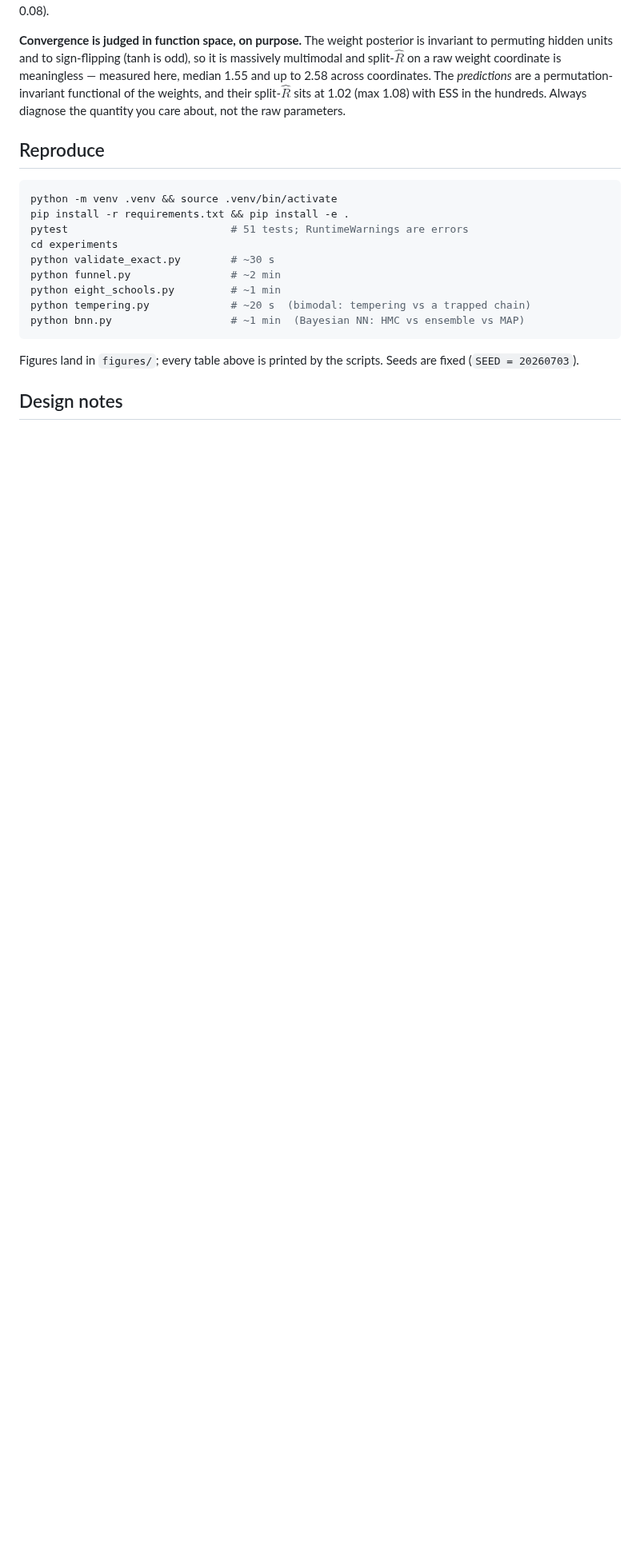
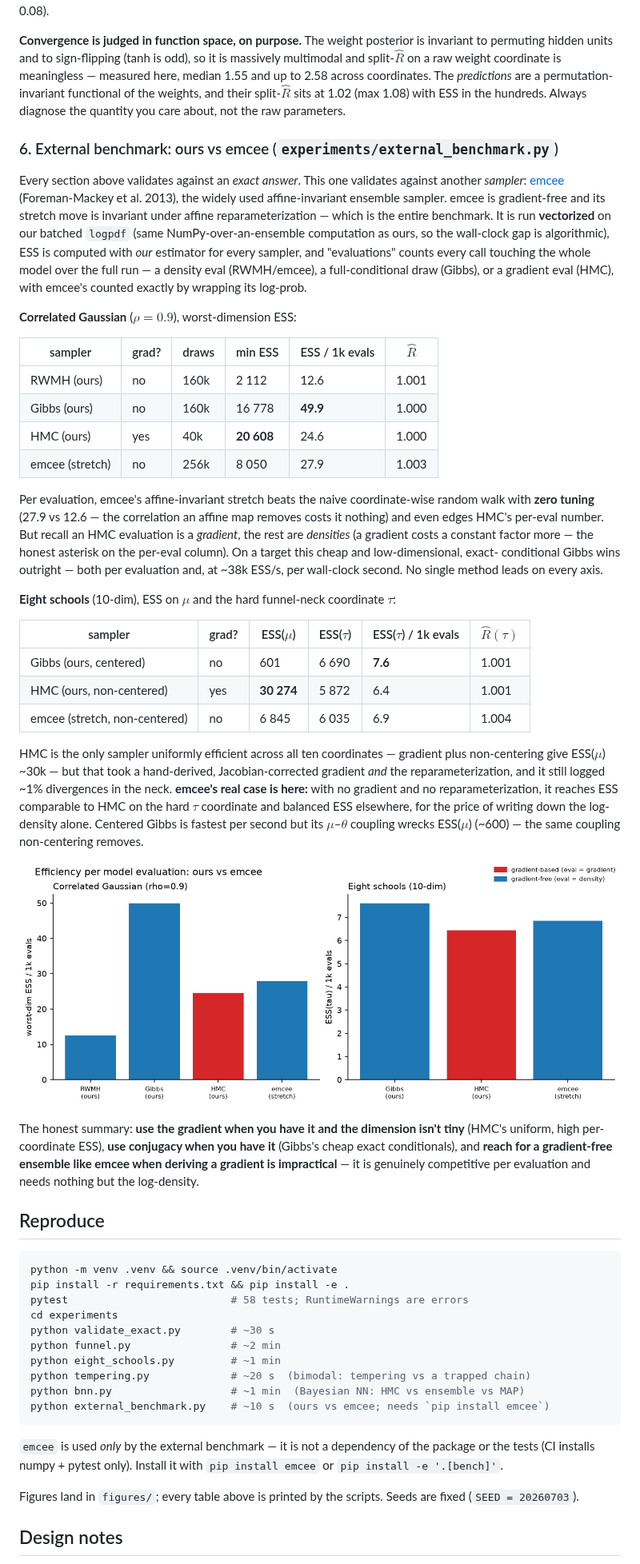
Before and after one commit to porth-bot/mcmc-from-scratch, a Markdown page: README.md, the part around one of its changes. Shown at 80% size. Rendered like a GitHub page; pictures changed too: figures/external_benchmark.png (added); blank space fills up the shorter version.

````diff
--- a/README.md
+++ b/README.md
@@ -193,19 +193,80 @@ The *predictions* are a permutation-invariant functional of the weights, and
 their split-$\hat R$ sits at 1.02 (max 1.08) with ESS in the hundreds. Always
 diagnose the quantity you care about, not the raw parameters.
 
+### 6. External benchmark: ours vs emcee (`experiments/external_benchmark.py`)
+
+Every section above validates against an *exact answer*. This one validates
+against another *sampler*: [emcee](https://emcee.readthedocs.io) (Foreman-Mackey
+et al. 2013), the widely used affine-invariant ensemble sampler. emcee is
+gradient-free and its stretch move is invariant under affine reparameterization
+— which is the entire benchmark. It is run **vectorized** on our batched
+`logpdf` (same NumPy-over-an-ensemble computation as ours, so the wall-clock gap
+is algorithmic), ESS is computed with *our* estimator for every sampler, and
+"evaluations" counts every call touching the whole model over the full run —
+a density eval (RWMH/emcee), a full-conditional draw (Gibbs), or a gradient eval
+(HMC), with emcee's counted exactly by wrapping its log-prob.
+
+**Correlated Gaussian** ($\rho = 0.9$), worst-dimension ESS:
+
+| sampler | grad? | draws | min ESS | ESS / 1k evals | $\hat R$ |
+|---|---|---|---|---|---|
+| RWMH (ours) | no | 160k | 2 112 | 12.6 | 1.001 |
+| Gibbs (ours) | no | 160k | 16 778 | **49.9** | 1.000 |
+| HMC (ours) | yes | 40k | **20 608** | 24.6 | 1.000 |
+| emcee (stretch) | no | 256k | 8 050 | 27.9 | 1.003 |
+
+Per evaluation, emcee's affine-invariant stretch beats the naive
+coordinate-wise random walk with **zero tuning** (27.9 vs 12.6 — the
+correlation an affine map removes costs it nothing) and even edges HMC's
+per-eval number. But recall an HMC evaluation is a *gradient*, the rest are
+*densities* (a gradient costs a constant factor more — the honest asterisk on
+the per-eval column). On a target this cheap and low-dimensional, exact-
+conditional Gibbs wins outright — both per evaluation and, at ~38k ESS/s,
+per wall-clock second. No single method leads on every axis.
+
+**Eight schools** (10-dim), ESS on $\mu$ and the hard funnel-neck coordinate $\tau$:
+
+| sampler | grad? | ESS($\mu$) | ESS($\tau$) | ESS($\tau$) / 1k evals | $\hat R(\tau)$ |
+|---|---|---|---|---|---|
+| Gibbs (ours, centered) | no | 601 | 6 690 | **7.6** | 1.001 |
+| HMC (ours, non-centered) | yes | **30 274** | 5 872 | 6.4 | 1.001 |
+| emcee (stretch, non-centered) | no | 6 845 | 6 035 | 6.9 | 1.004 |
+
+HMC is the only sampler uniformly efficient across all ten coordinates —
+gradient plus non-centering give ESS($\mu$) ~30k — but that took a hand-derived,
+Jacobian-corrected gradient *and* the reparameterization, and it still logged
+~1% divergences in the neck. **emcee's real case is here:** with no gradient and
+no reparameterization, it reaches ESS comparable to HMC on the hard $\tau$
+coordinate and balanced ESS elsewhere, for the price of writing down the
+log-density alone. Centered Gibbs is fastest per second but its $\mu$–$\theta$
+coupling wrecks ESS($\mu$) (~600) — the same coupling non-centering removes.
+
+<p align="center"><img src="figures/external_benchmark.png" width="820"></p>
+
+The honest summary: **use the gradient when you have it and the dimension isn't
+tiny** (HMC's uniform, high per-coordinate ESS), **use conjugacy when you have
+it** (Gibbs's cheap exact conditionals), and **reach for a gradient-free
+ensemble like emcee when deriving a gradient is impractical** — it is
+genuinely competitive per evaluation and needs nothing but the log-density.
+
 ## Reproduce
 
 ```bash
 python -m venv .venv && source .venv/bin/activate
 pip install -r requirements.txt && pip install -e .
-pytest                          # 51 tests; RuntimeWarnings are errors
+pytest                          # 58 tests; RuntimeWarnings are errors
 cd experiments
 python validate_exact.py        # ~30 s
 python funnel.py                # ~2 min
 python eight_schools.py         # ~1 min
 python tempering.py             # ~20 s  (bimodal: tempering vs a trapped chain)
 python bnn.py                   # ~1 min  (Bayesian NN: HMC vs ensemble vs MAP)
+python external_benchmark.py    # ~10 s  (ours vs emcee; needs `pip install emcee`)
 ```
+
+`emcee` is used *only* by the external benchmark — it is not a dependency of the
+package or the tests (CI installs numpy + pytest only). Install it with
+`pip install emcee` or `pip install -e '.[bench]'`.
 
 Figures land in `figures/`; every table above is printed by the scripts.
 Seeds are fixed (`SEED = 20260703`).
````
Also changed, not shown: other parts of README.md (+3 -2 lines), 3 other files.
